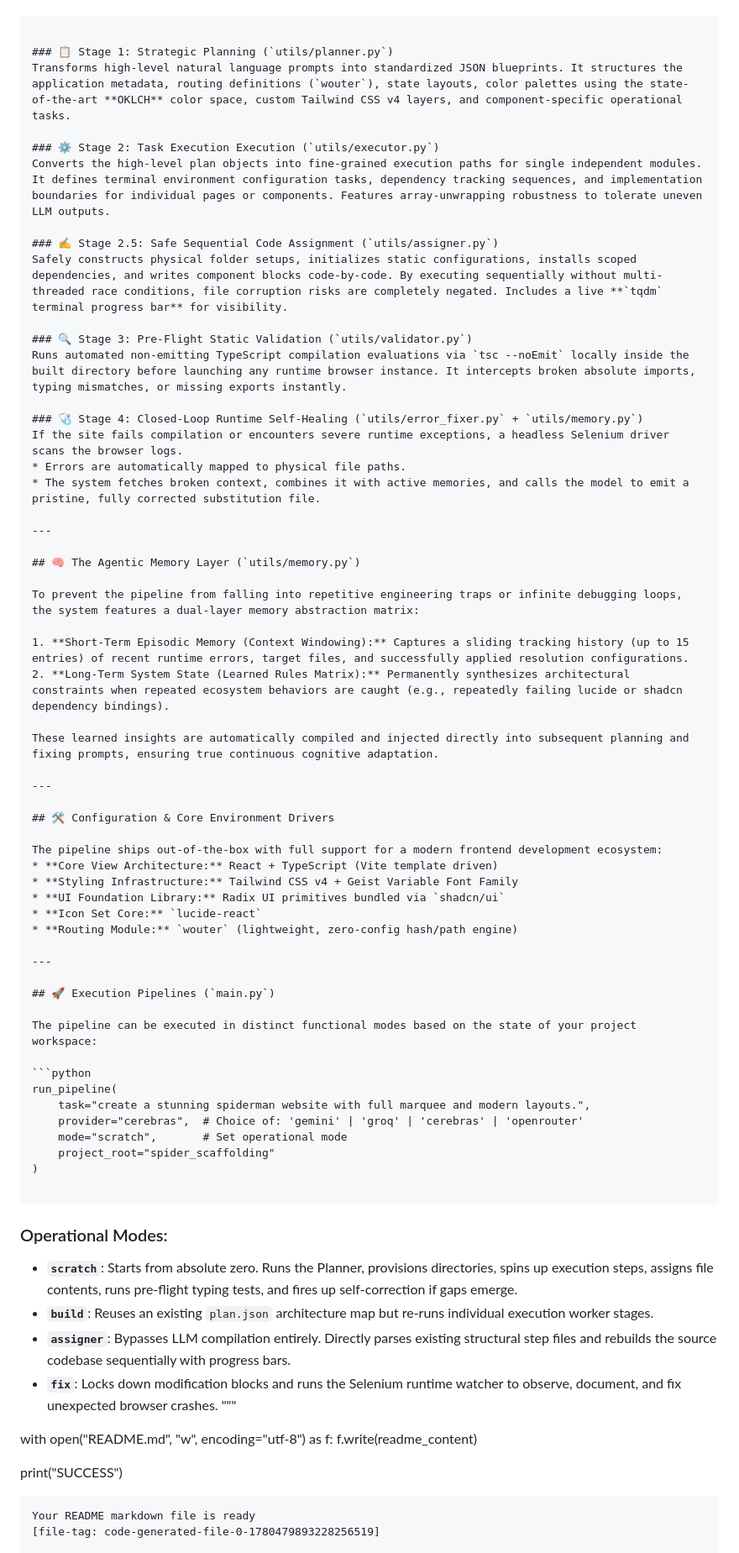
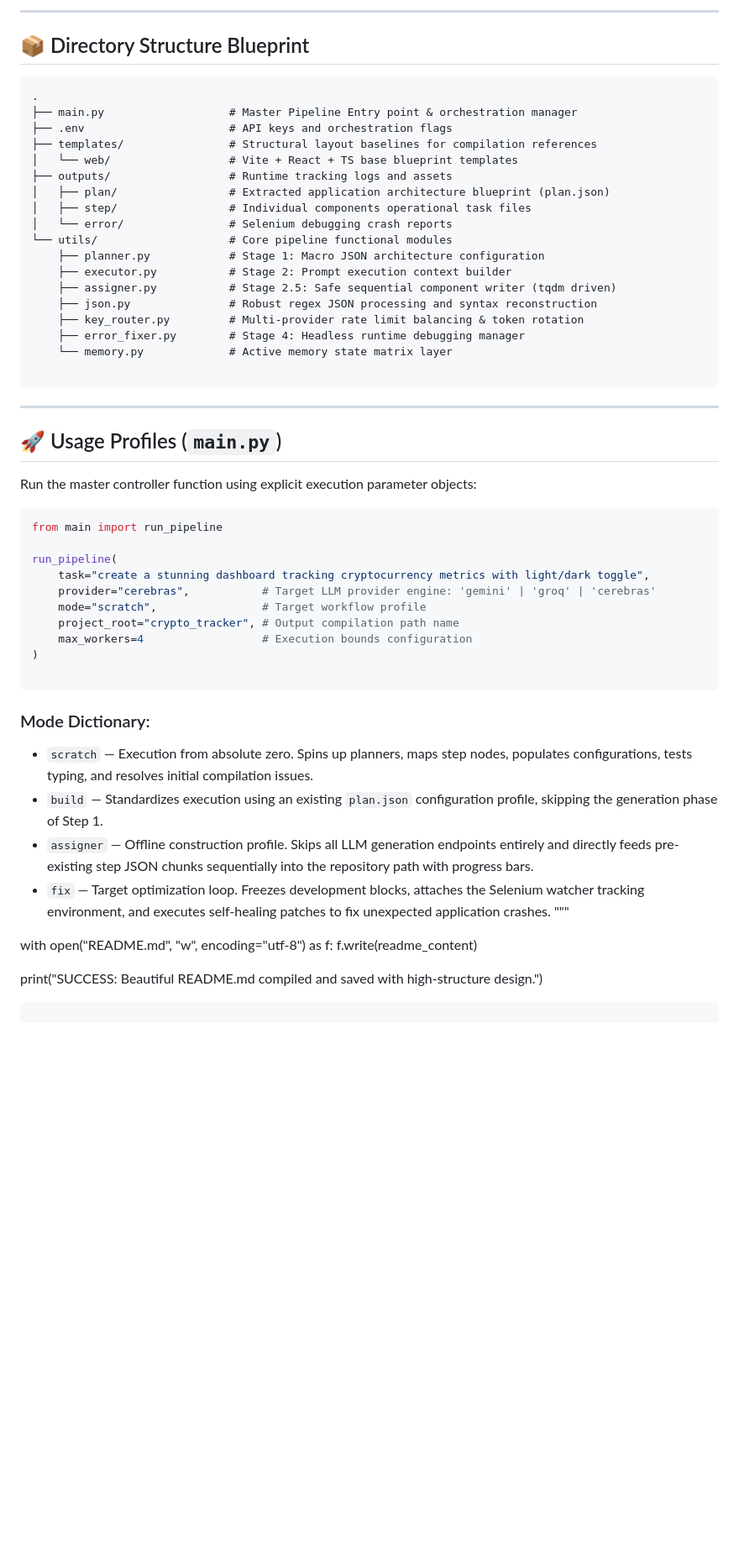
Before and after one commit to Thirumalai-Tech-Developer/AI-Agent, a Markdown page: Readme.md, the part around one of its changes. Shown at 84% size. GitHub-like rendering; blank space fills up the shorter version.

Commit message:
structure the Readme.Md

````diff
--- a/Readme.md
+++ b/Readme.md
@@ -41,75 +110,59 @@ Stage 3: Pre-Flight Static Validation (validator.py) ──(Errors Found)──
+---
+
+## 📦 Directory Structure Blueprint
+
+```text
+.
+├── main.py                   # Master Pipeline Entry point & orchestration manager
+├── .env                      # API keys and orchestration flags
+├── templates/                # Structural layout baselines for compilation references
+│   └── web/                  # Vite + React + TS base blueprint templates
+├── outputs/                  # Runtime tracking logs and assets
+│   ├── plan/                 # Extracted application architecture blueprint (plan.json)
+│   ├── step/                 # Individual components operational task files
+│   └── error/                # Selenium debugging crash reports
+└── utils/                    # Core pipeline functional modules
+    ├── planner.py            # Stage 1: Macro JSON architecture configuration
+    ├── executor.py           # Stage 2: Prompt execution context builder
+    ├── assigner.py           # Stage 2.5: Safe sequential component writer (tqdm driven)
+    ├── json.py               # Robust regex JSON processing and syntax reconstruction
+    ├── key_router.py         # Multi-provider rate limit balancing & token rotation
+    ├── error_fixer.py        # Stage 4: Headless runtime debugging manager
+    └── memory.py             # Active memory state matrix layer
 
 ```
 
-### 📋 Stage 1: Strategic Planning (`utils/planner.py`)
-Transforms high-level natural language prompts into standardized JSON blueprints. It structures the application metadata, routing definitions (`wouter`), state layouts, color palettes using the state-of-the-art **OKLCH** color space, custom Tailwind CSS v4 layers, and component-specific operational tasks.
-
-### ⚙️ Stage 2: Task Execution Execution (`utils/executor.py`)
-Converts the high-level plan objects into fine-grained execution paths for single independent modules. It defines terminal environment configuration tasks, dependency tracking sequences, and implementation boundaries for individual pages or components. Features array-unwrapping robustness to tolerate uneven LLM outputs.
-
-### ✍️ Stage 2.5: Safe Sequential Code Assignment (`utils/assigner.py`)
-Safely constructs physical folder setups, initializes static configurations, installs scoped dependencies, and writes component blocks code-by-code. By executing sequentially without multi-threaded race conditions, file corruption risks are completely negated. Includes a live **`tqdm` terminal progress bar** for visibility.
-
-### 🔍 Stage 3: Pre-Flight Static Validation (`utils/validator.py`)
-Runs automated non-emitting TypeScript compilation evaluations via `tsc --noEmit` locally inside the built directory before launching any runtime browser instance. It intercepts broken absolute imports, typing mismatches, or missing exports instantly.
-
-### 🩺 Stage 4: Closed-Loop Runtime Self-Healing (`utils/error_fixer.py` + `utils/memory.py`)
-If the site fails compilation or encounters severe runtime exceptions, a headless Selenium driver scans the browser logs.
-* Errors are automatically mapped to physical file paths.
-* The system fetches broken context, combines it with active memories, and calls the model to emit a pristine, fully corrected substitution file.
-
 ---
 
-## 🧠 The Agentic Memory Layer (`utils/memory.py`)
+## 🚀 Usage Profiles (`main.py`)
 
-To prevent the pipeline from falling into repetitive engineering traps or infinite debugging loops, the system features a dual-layer memory abstraction matrix:
-
-1. **Short-Term Episodic Memory (Context Windowing):** Captures a sliding tracking history (up to 15 entries) of recent runtime errors, target files, and successfully applied resolution configurations.
-2. **Long-Term System State (Learned Rules Matrix):** Permanently synthesizes architectural constraints when repeated ecosystem behaviors are caught (e.g., repeatedly failing lucide or shadcn dependency bindings).
-
-These learned insights are automatically compiled and injected directly into subsequent planning and fixing prompts, ensuring true continuous cognitive adaptation.
-
----
-
-## 🛠️ Configuration & Core Environment Drivers
-
-The pipeline ships out-of-the-box with full support for a modern frontend development ecosystem:
-* **Core View Architecture:** React + TypeScript (Vite template driven)
-* **Styling Infrastructure:** Tailwind CSS v4 + Geist Variable Font Family
-* **UI Foundation Library:** Radix UI primitives bundled via `shadcn/ui`
-* **Icon Set Core:** `lucide-react`
-* **Routing Module:** `wouter` (lightweight, zero-config hash/path engine)
-
----
-
-## 🚀 Execution Pipelines (`main.py`)
-
-The pipeline can be executed in distinct functional modes based on the state of your project workspace:
+Run the master controller function using explicit execution parameter objects:
 
 ```python
+from main import run_pipeline
+
 run_pipeline(
-    task="create a stunning spiderman website with full marquee and modern layouts.",
-    provider="cerebras",  # Choice of: 'gemini' | 'groq' | 'cerebras' | 'openrouter'
-    mode="scratch",       # Set operational mode
-    project_root="spider_scaffolding"
+    task="create a stunning dashboard tracking cryptocurrency metrics with light/dark toggle",
+    provider="cerebras",           # Target LLM provider engine: 'gemini' | 'groq' | 'cerebras'
+    mode="scratch",                # Target workflow profile
+    project_root="crypto_tracker", # Output compilation path name
+    max_workers=4                  # Execution bounds configuration
 )
 
 ```
 
-### Operational Modes:
+### Mode Dictionary:
 
-* **`scratch`**: Starts from absolute zero. Runs the Planner, provisions directories, spins up execution steps, assigns file contents, runs pre-flight typing tests, and fires up self-correction if gaps emerge.
-* **`build`**: Reuses an existing `plan.json` architecture map but re-runs individual execution worker stages.
-* **`assigner`**: Bypasses LLM compilation entirely. Directly parses existing structural step files and rebuilds the source codebase sequentially with progress bars.
-* **`fix`**: Locks down modification blocks and runs the Selenium runtime watcher to observe, document, and fix unexpected browser crashes.
+* `scratch` — Execution from absolute zero. Spins up planners, maps step nodes, populates configurations, tests typing, and resolves initial compilation issues.
+* `build` — Standardizes execution using an existing `plan.json` configuration profile, skipping the generation phase of Step 1.
+* `assigner` — Offline construction profile. Skips all LLM generation endpoints entirely and directly feeds pre-existing step JSON chunks sequentially into the repository path with progress bars.
+* `fix` — Target optimization loop. Freezes development blocks, attaches the Selenium watcher tracking environment, and executes self-healing patches to fix unexpected application crashes.
 """
 
 with open("README.md", "w", encoding="utf-8") as f:
 f.write(readme_content)
 
-print("SUCCESS")
+print("SUCCESS: Beautiful README.md compiled and saved with high-structure design.")
 
 ```
-Your README markdown file is ready
-[file-tag: code-generated-file-0-1780479893228256519]
 
````
Also changed, not shown: other parts of Readme.md (+96 -29 lines).
